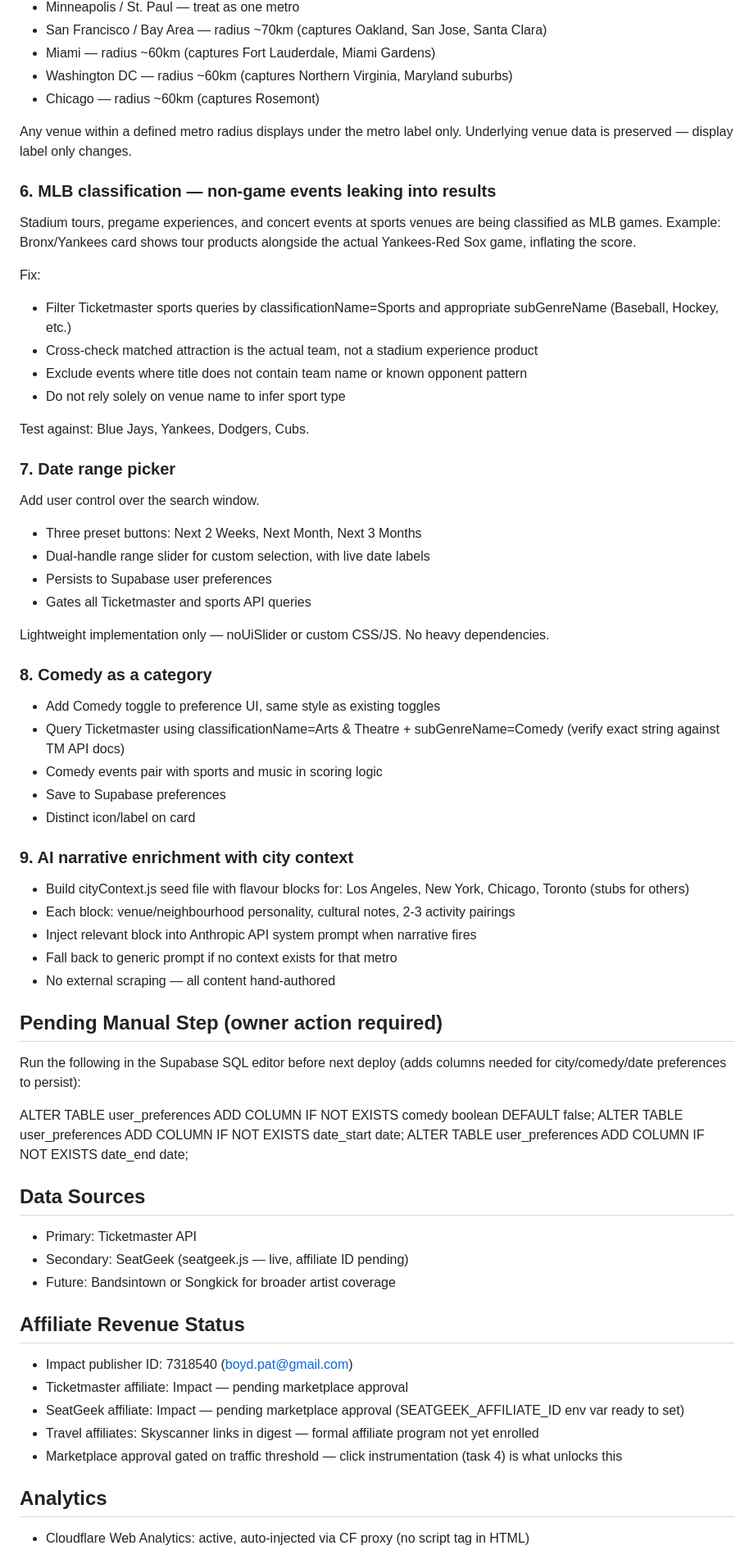
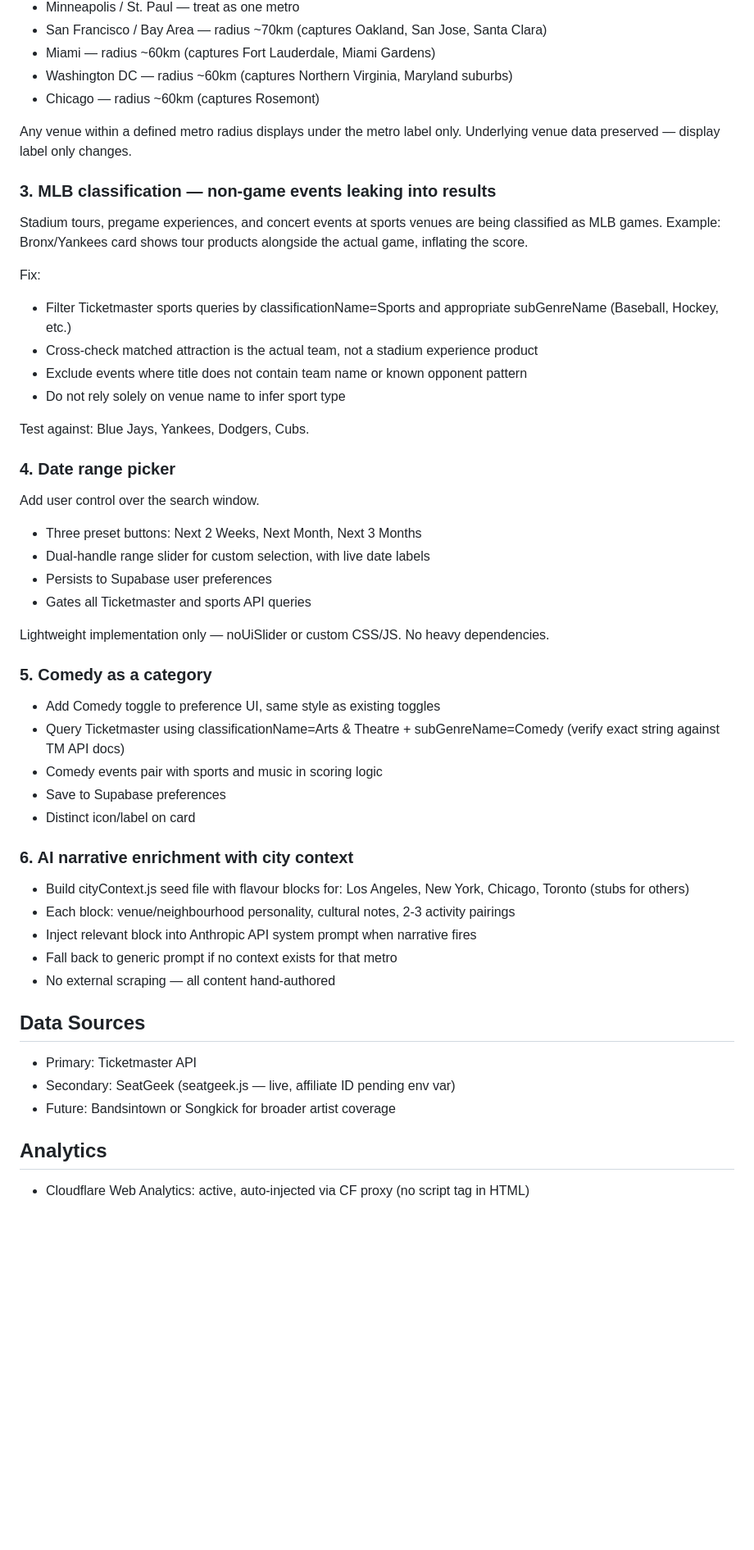
Before and after one commit to ratboyd/doubleheader, a Markdown page: CLAUDE.md, the part around one of its changes. Shown at 82% size. Drawn GitHub-style; blank space fills up the shorter version.

```diff
--- a/CLAUDE.md
+++ b/CLAUDE.md
@@ -71,10 +62,10 @@ Fix using lat/long + radius approach. Ensure the following metros resolve to a s
 - Washington DC — radius ~60km (captures Northern Virginia, Maryland suburbs)
 - Chicago — radius ~60km (captures Rosemont)
 
-Any venue within a defined metro radius displays under the metro label only. Underlying venue data is preserved — display label only changes.
+Any venue within a defined metro radius displays under the metro label only. Underlying venue data preserved — display label only changes.
 
-### 6. MLB classification — non-game events leaking into results
-Stadium tours, pregame experiences, and concert events at sports venues are being classified as MLB games. Example: Bronx/Yankees card shows tour products alongside the actual Yankees-Red Sox game, inflating the score.
+### 3. MLB classification — non-game events leaking into results
+Stadium tours, pregame experiences, and concert events at sports venues are being classified as MLB games. Example: Bronx/Yankees card shows tour products alongside the actual game, inflating the score.
 
 Fix:
 - Filter Ticketmaster sports queries by classificationName=Sports and appropriate subGenreName (Baseball, Hockey, etc.)
@@ -84,7 +75,7 @@ Fix:
 
 Test against: Blue Jays, Yankees, Dodgers, Cubs.
 
-### 7. Date range picker
+### 4. Date range picker
 Add user control over the search window.
 
 - Three preset buttons: Next 2 Weeks, Next Month, Next 3 Months
@@ -94,38 +85,24 @@ Add user control over the search window.
 
 Lightweight implementation only — noUiSlider or custom CSS/JS. No heavy dependencies.
 
-### 8. Comedy as a category
+### 5. Comedy as a category
 - Add Comedy toggle to preference UI, same style as existing toggles
 - Query Ticketmaster using classificationName=Arts & Theatre + subGenreName=Comedy (verify exact string against TM API docs)
 - Comedy events pair with sports and music in scoring logic
 - Save to Supabase preferences
 - Distinct icon/label on card
 
-### 9. AI narrative enrichment with city context
+### 6. AI narrative enrichment with city context
 - Build cityContext.js seed file with flavour blocks for: Los Angeles, New York, Chicago, Toronto (stubs for others)
 - Each block: venue/neighbourhood personality, cultural notes, 2-3 activity pairings
 - Inject relevant block into Anthropic API system prompt when narrative fires
 - Fall back to generic prompt if no context exists for that metro
 - No external scraping — all content hand-authored
 
-## Pending Manual Step (owner action required)
-Run the following in the Supabase SQL editor before next deploy (adds columns needed for city/comedy/date preferences to persist):
-
-ALTER TABLE user_preferences ADD COLUMN IF NOT EXISTS comedy boolean DEFAULT false;
-ALTER TABLE user_preferences ADD COLUMN IF NOT EXISTS date_start date;
-ALTER TABLE user_preferences ADD COLUMN IF NOT EXISTS date_end date;
-
 ## Data Sources
 - Primary: Ticketmaster API
-- Secondary: SeatGeek (seatgeek.js — live, affiliate ID pending)
+- Secondary: SeatGeek (seatgeek.js — live, affiliate ID pending env var)
 - Future: Bandsintown or Songkick for broader artist coverage
-
-## Affiliate Revenue Status
-- Impact publisher ID: 7318540 (boyd.pat@gmail.com)
-- Ticketmaster affiliate: Impact — pending marketplace approval
-- SeatGeek affiliate: Impact — pending marketplace approval (SEATGEEK_AFFILIATE_ID env var ready to set)
-- Travel affiliates: Skyscanner links in digest — formal affiliate program not yet enrolled
-- Marketplace approval gated on traffic threshold — click instrumentation (task 4) is what unlocks this
 
 ## Analytics
 - Cloudflare Web Analytics: active, auto-injected via CF proxy (no script tag in HTML)
```
Also changed, not shown: other parts of CLAUDE.md (+29 -36 lines).
